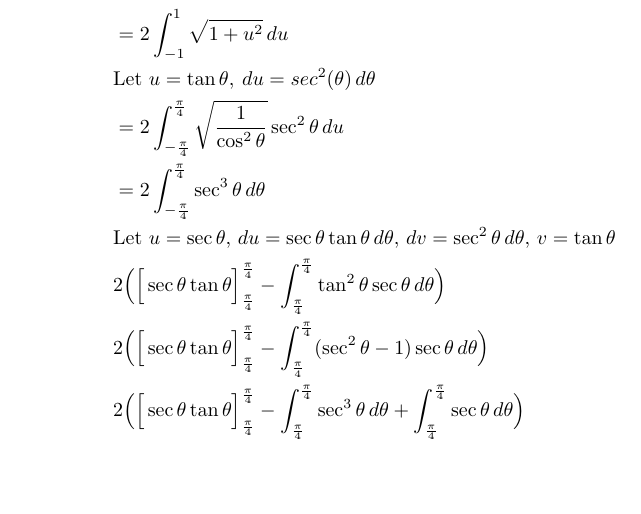
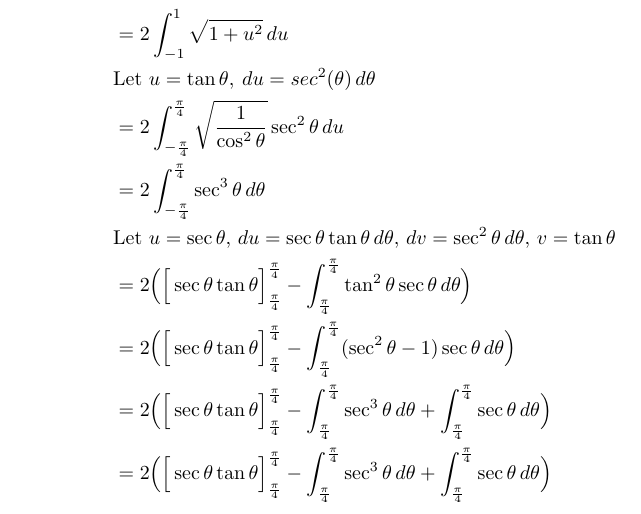
Before and after one commit to poonkeegan/school, a LaTeX document (matb42/a7.tex): part of page 7 of 8, cut so that both start at the same text, the shorter picture padded with empty space. Compiled offline with pdfLaTeX.

Commit message:
Fri Mar  9 17:45:11 EST 2018

```diff
--- a/matb42/a7.tex
+++ b/matb42/a7.tex
@@ -205,9 +205,10 @@ Mar 13th 2018}
             &= 2\int_{-\frac{\pi}{4}}^{\frac{\pi}{4}} \sqrt{\frac{1}{\cos^2 \theta}} \sec^2\theta\, du  \\
             &= 2\int_{-\frac{\pi}{4}}^{\frac{\pi}{4}} \sec^3\theta\, d\theta  \\
             &\text{Let } u = \sec \theta ,\, du = \sec \theta \tan \theta \, d\theta ,\, dv = \sec^2 \theta \, d\theta,\, v = \tan \theta  \\
-            &2 \Big( \Big[ \sec \theta \tan \theta \Big]_{\frac{\pi}{4}}^{\frac{\pi}{4}} - \int_{\frac{\pi}{4}}^{\frac{\pi}{4}} \tan^2 \theta \sec \theta \, d \theta \Big) \\
-            &2 \Big( \Big[ \sec \theta \tan \theta \Big]_{\frac{\pi}{4}}^{\frac{\pi}{4}} - \int_{\frac{\pi}{4}}^{\frac{\pi}{4}} (\sec^2 \theta - 1 )\sec \theta \, d \theta \Big) \\
-            &2 \Big( \Big[ \sec \theta \tan \theta \Big]_{\frac{\pi}{4}}^{\frac{\pi}{4}} - \int_{\frac{\pi}{4}}^{\frac{\pi}{4}} \sec^3 \theta \, d \theta  + \int_{\frac{\pi}{4}}^{\frac{\pi}{4}} \sec \theta \, d \theta \Big) \\
+            &=2 \Big( \Big[ \sec \theta \tan \theta \Big]_{\frac{\pi}{4}}^{\frac{\pi}{4}} - \int_{\frac{\pi}{4}}^{\frac{\pi}{4}} \tan^2 \theta \sec \theta \, d \theta \Big) \\
+            &=2 \Big( \Big[ \sec \theta \tan \theta \Big]_{\frac{\pi}{4}}^{\frac{\pi}{4}} - \int_{\frac{\pi}{4}}^{\frac{\pi}{4}} (\sec^2 \theta - 1 )\sec \theta \, d \theta \Big) \\
+            &=2 \Big( \Big[ \sec \theta \tan \theta \Big]_{\frac{\pi}{4}}^{\frac{\pi}{4}} - \int_{\frac{\pi}{4}}^{\frac{\pi}{4}} \sec^3 \theta \, d \theta  + \int_{\frac{\pi}{4}}^{\frac{\pi}{4}} \sec \theta \, d \theta \Big) \\
+            &=2 \Big( \Big[ \sec \theta \tan \theta \Big]_{\frac{\pi}{4}}^{\frac{\pi}{4}} - \int_{\frac{\pi}{4}}^{\frac{\pi}{4}} \sec^3 \theta \, d \theta  + \int_{\frac{\pi}{4}}^{\frac{\pi}{4}} \sec \theta \, d \theta \Big) \\
         \end{align*}
     \end{enumerate}
     \newpage
```
Also changed, not shown: matb42/a7.pdf.
